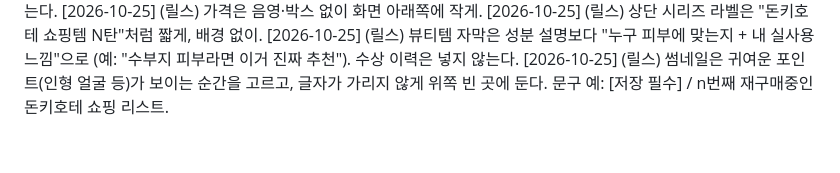
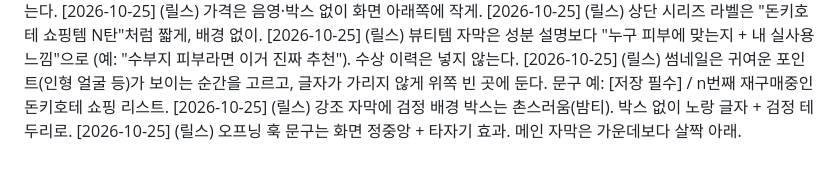
Before and after one commit to kim-svadoz/momonga, a Markdown page: history/feedback.md, the part around the change. Rendered like a GitHub page.

Commit message:
릴스 자막 규칙 수정: 강조는 박스 없이 노랑 글자, 오프닝은 정중앙 타자기 효과
돈키호테 1탄 2차 수정 피드백(검정 박스 강조가 촌스러움, 메인 자막 위치 낮추기)을 다음 릴스에도 쓰려고 반영했다.

```diff
--- a/history/feedback.md
+++ b/history/feedback.md
@@ -26,3 +26,5 @@
 [2026-10-25] (릴스) 상단 시리즈 라벨은 "돈키호테 쇼핑템 N탄"처럼 짧게, 배경 없이.
 [2026-10-25] (릴스) 뷰티템 자막은 성분 설명보다 "누구 피부에 맞는지 + 내 실사용 느낌"으로 (예: "수부지 피부라면 이거 진짜 추천"). 수상 이력은 넣지 않는다.
 [2026-10-25] (릴스) 썸네일은 귀여운 포인트(인형 얼굴 등)가 보이는 순간을 고르고, 글자가 가리지 않게 위쪽 빈 곳에 둔다. 문구 예: [저장 필수] / n번째 재구매중인 돈키호테 쇼핑 리스트.
+[2026-10-25] (릴스) 강조 자막에 검정 배경 박스는 촌스러움(밤티). 박스 없이 노랑 글자 + 검정 테두리로.
+[2026-10-25] (릴스) 오프닝 훅 문구는 화면 정중앙 + 타자기 효과. 메인 자막은 가운데보다 살짝 아래.
```
Also changed, not shown: brand/style-guide.md (+4 -3 lines).
